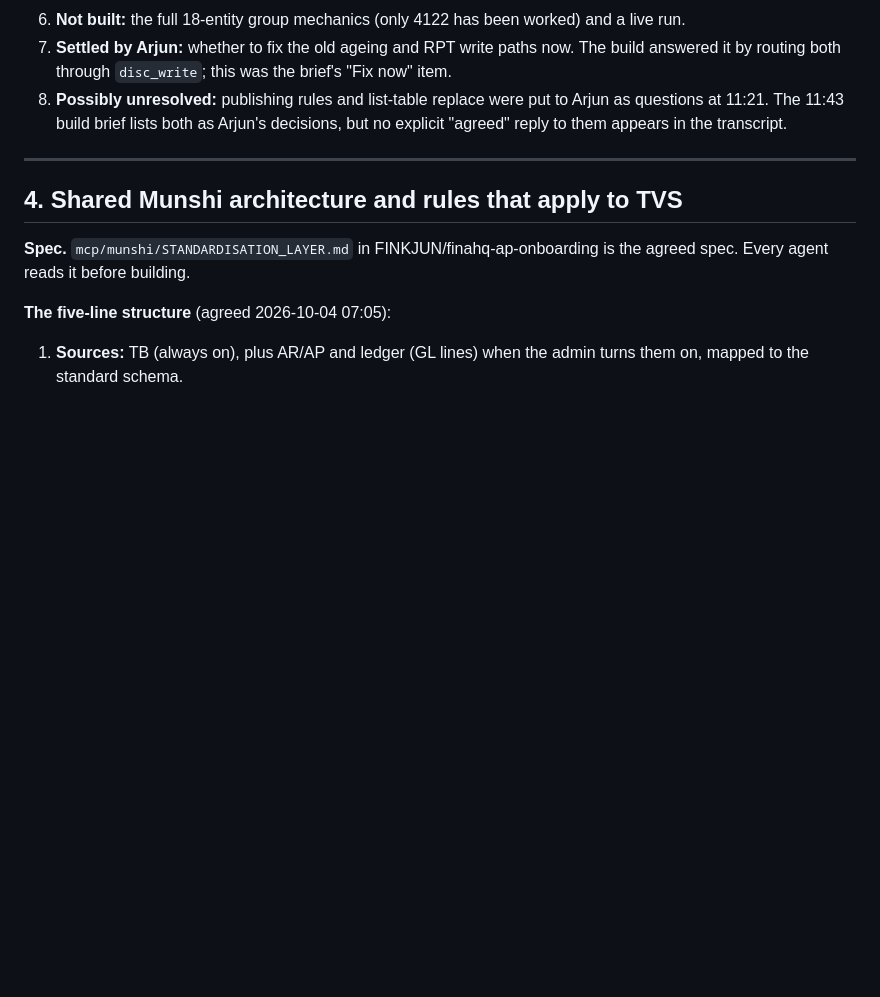
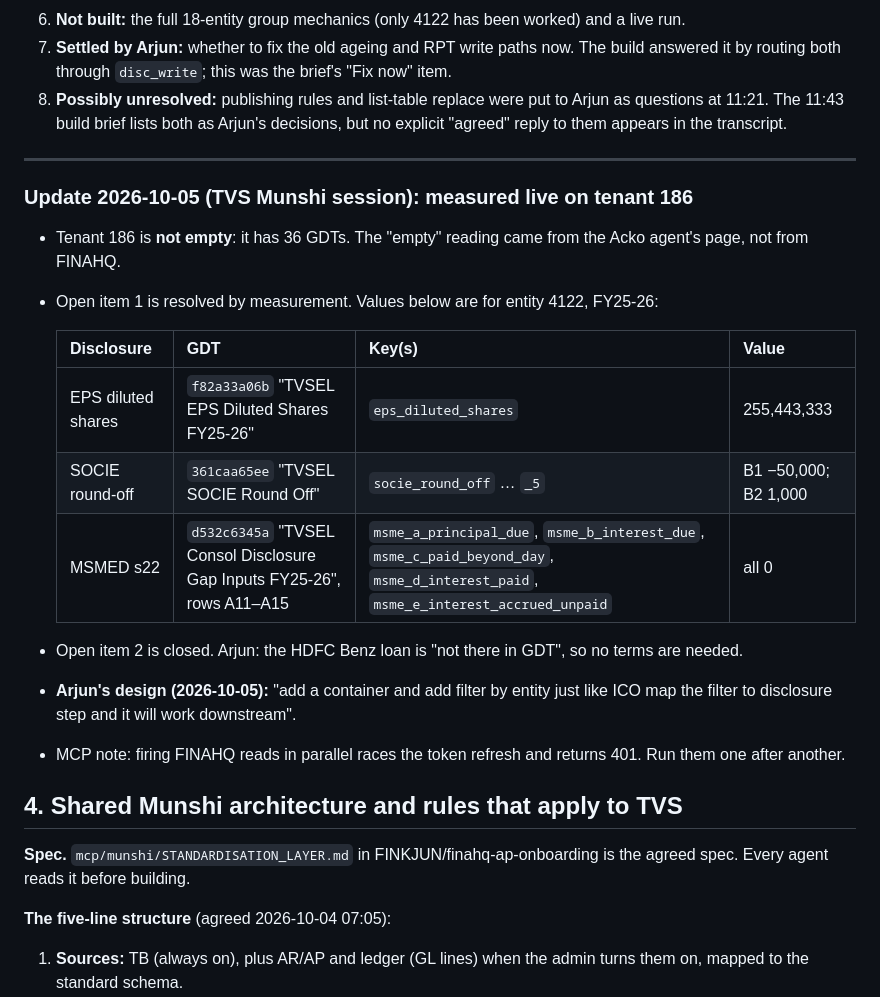
Before and after one commit to FINKJUN/finkai-site, a Markdown page: docs/handoff/TVS_MUNSHI_HANDOFF.md, the part around the change. Drawn GitHub-style; blank space fills up the shorter version.

Commit message:
TVS handoff: GDT refs measured on tenant 186; Benz loan closed; container-by-entity design
Co-Authored-By: Claude Opus 5.5 <noreply@anthropic.com>
Claude-Session: https://claude.ai/code/session_01Mu5MjddzbAwiWTREDbDLj6

```diff
--- a/docs/handoff/TVS_MUNSHI_HANDOFF.md
+++ b/docs/handoff/TVS_MUNSHI_HANDOFF.md
@@ -202,6 +202,20 @@ Both answers are recorded in the spec on the TVS branch.
 
 ---
 
+### Update 2026-10-05 (TVS Munshi session): measured live on tenant 186
+- Tenant 186 is **not empty**: it has 36 GDTs. The "empty" reading came from the Acko agent's page, not from FINAHQ.
+- Open item 1 is resolved by measurement. Values below are for entity 4122, FY25-26:
+
+  | Disclosure | GDT | Key(s) | Value |
+  |---|---|---|---|
+  | EPS diluted shares | `f82a33a06b` "TVSEL EPS Diluted Shares FY25-26" | `eps_diluted_shares` | 255,443,333 |
+  | SOCIE round-off | `361caa65ee` "TVSEL SOCIE Round Off" | `socie_round_off` … `_5` | B1 −50,000; B2 1,000 |
+  | MSMED s22 | `d532c6345a` "TVSEL Consol Disclosure Gap Inputs FY25-26", rows A11–A15 | `msme_a_principal_due`, `msme_b_interest_due`, `msme_c_paid_beyond_day`, `msme_d_interest_paid`, `msme_e_interest_accrued_unpaid` | all 0 |
+
+- Open item 2 is closed. Arjun: the HDFC Benz loan is "not there in GDT", so no terms are needed.
+- **Arjun's design (2026-10-05):** "add a container and add filter by entity just like ICO map the filter to disclosure step and it will work downstream".
+- MCP note: firing FINAHQ reads in parallel races the token refresh and returns 401. Run them one after another.
+
 ## 4. Shared Munshi architecture and rules that apply to TVS
 
 **Spec.** `mcp/munshi/STANDARDISATION_LAYER.md` in FINKJUN/finahq-ap-onboarding is the agreed spec. Every agent reads it before building.
```
